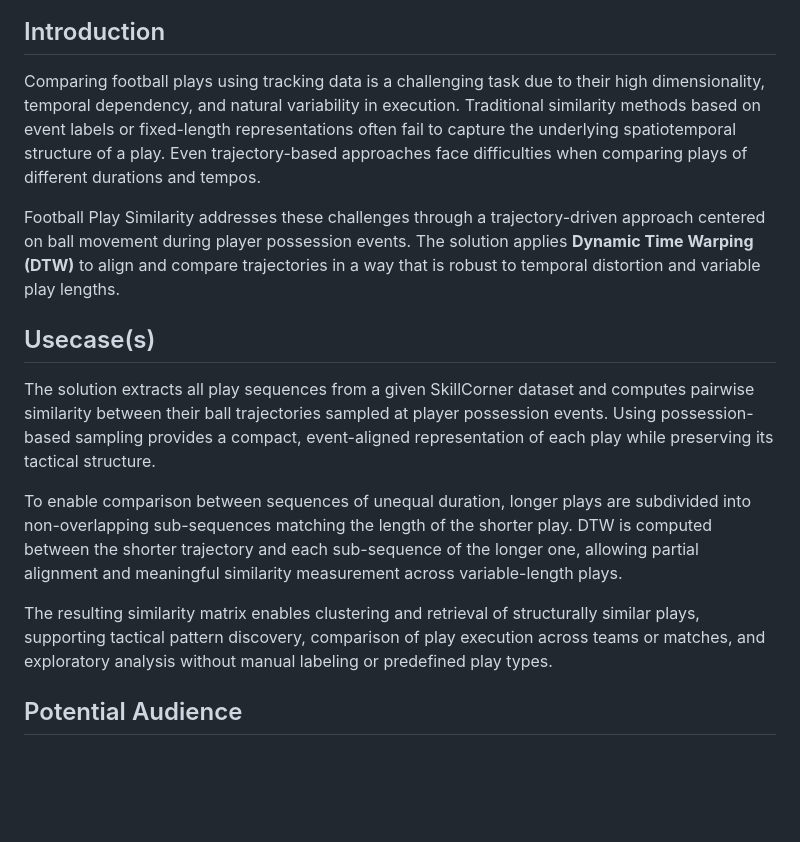
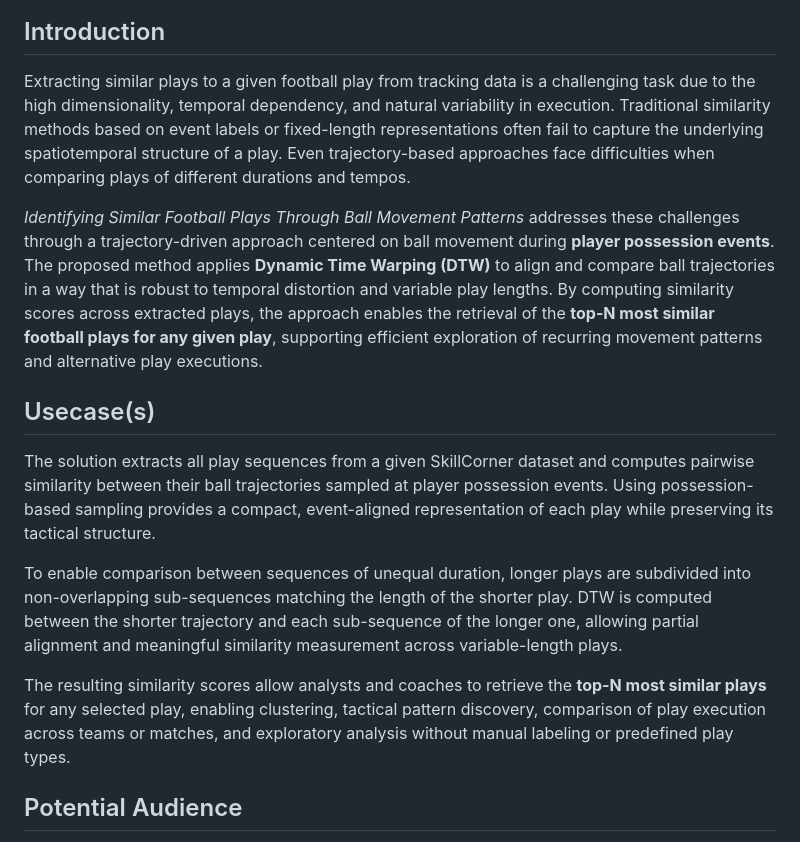
Before and after one commit to shehab400/analytics_cup_analyst, a Markdown page: README.md, the part around the change. GitHub-like rendering; blank space fills up the shorter version.

Commit message:
Revise README for clarity and emphasis on methodology
Refined language for clarity and emphasis on key concepts in the introduction and use cases.

```diff
--- a/README.md
+++ b/README.md
@@ -3,9 +3,10 @@
 
 ## Introduction
 
-Comparing football plays using tracking data is a challenging task due to their high dimensionality, temporal dependency, and natural variability in execution. Traditional similarity methods based on event labels or fixed-length representations often fail to capture the underlying spatiotemporal structure of a play. Even trajectory-based approaches face difficulties when comparing plays of different durations and tempos.
+Extracting similar plays to a given football play from tracking data is a challenging task due to the high dimensionality, temporal dependency, and natural variability in execution.
+Traditional similarity methods based on event labels or fixed-length representations often fail to capture the underlying spatiotemporal structure of a play. Even trajectory-based approaches face difficulties when comparing plays of different durations and tempos.
 
-Football Play Similarity addresses these challenges through a trajectory-driven approach centered on ball movement during player possession events. The solution applies **Dynamic Time Warping (DTW)** to align and compare trajectories in a way that is robust to temporal distortion and variable play lengths.
+*Identifying Similar Football Plays Through Ball Movement Patterns* addresses these challenges through a trajectory-driven approach centered on ball movement during **player possession events**. The proposed method applies **Dynamic Time Warping (DTW)** to align and compare ball trajectories in a way that is robust to temporal distortion and variable play lengths. By computing similarity scores across extracted plays, the approach enables the retrieval of the **top-N most similar football plays for any given play**, supporting efficient exploration of recurring movement patterns and alternative play executions.
 
 ## Usecase(s)
 
@@ -13,7 +14,7 @@ The solution extracts all play sequences from a given SkillCorner dataset and co
 
 To enable comparison between sequences of unequal duration, longer plays are subdivided into non-overlapping sub-sequences matching the length of the shorter play. DTW is computed between the shorter trajectory and each sub-sequence of the longer one, allowing partial alignment and meaningful similarity measurement across variable-length plays.
 
-The resulting similarity matrix enables clustering and retrieval of structurally similar plays, supporting tactical pattern discovery, comparison of play execution across teams or matches, and exploratory analysis without manual labeling or predefined play types.
+The resulting similarity scores allow analysts and coaches to retrieve the **top-N most similar plays** for any selected play, enabling clustering, tactical pattern discovery, comparison of play execution across teams or matches, and exploratory analysis without manual labeling or predefined play types.
 
 ## Potential Audience
 
```
